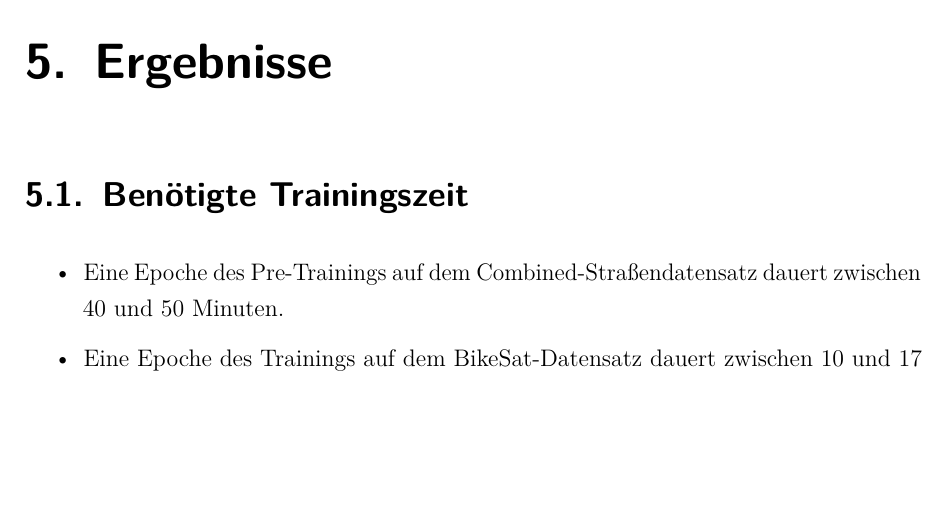
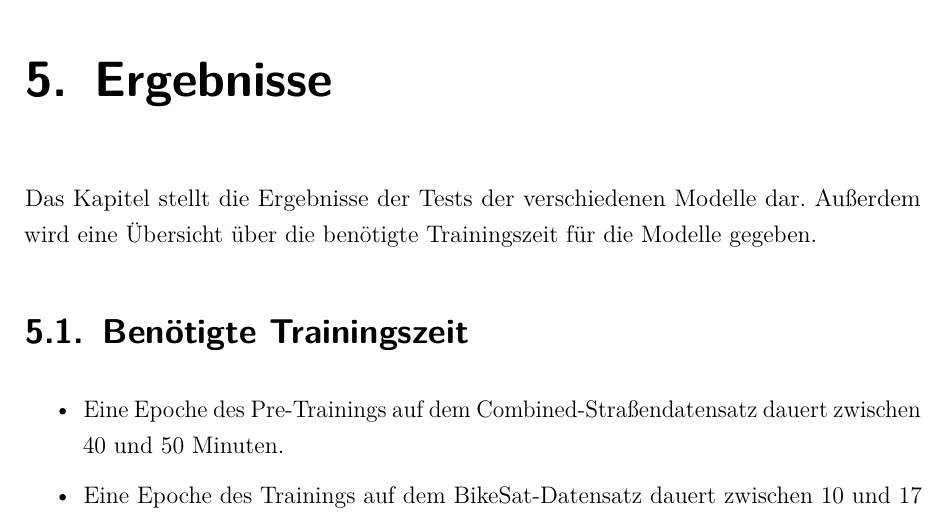
Before and after one commit to bicycle-lane-detector/thesis, a LaTeX document (Studienarbeit.tex, which reads Inhalt/04_Inhalt/Ergebnisse.tex): part of page 70 of 94, cut so that both start at the same text, the shorter picture padded with empty space. Compiled offline with pdfLaTeX.

Commit message:
add short introduciton into results chapter

```diff
--- a/Inhalt/04_Inhalt/Ergebnisse.tex
+++ b/Inhalt/04_Inhalt/Ergebnisse.tex
@@ -1,4 +1,7 @@
 \chapter{Ergebnisse} \label{sec:results}
+
+Das Kapitel stellt die Ergebnisse der Tests der verschiedenen Modelle dar. Außerdem
+wird eine Übersicht über die benötigte Trainingszeit für die Modelle gegeben.
 
 \section{Benötigte Trainingszeit}
 
```
